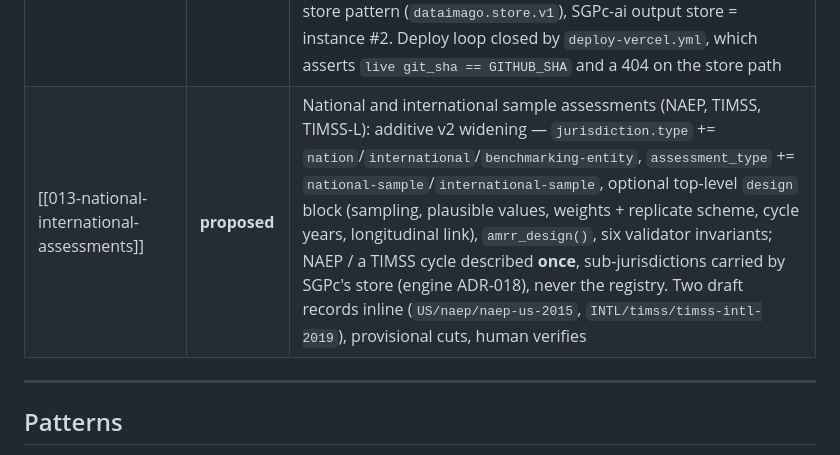
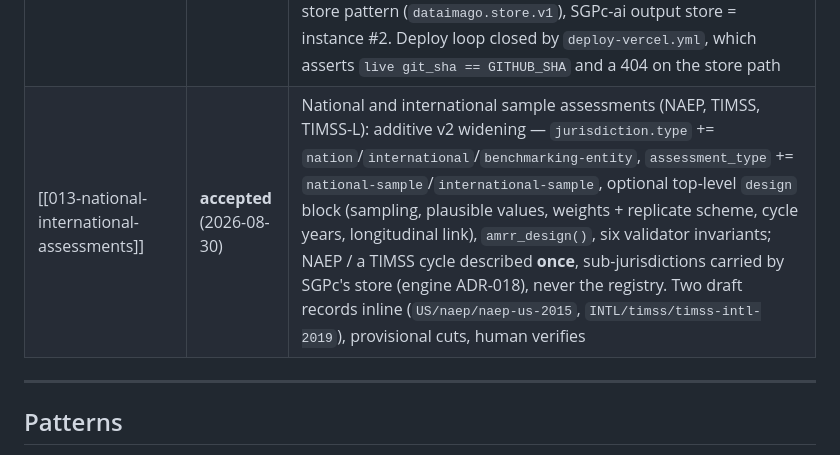
Before and after one commit to CenterForAssessment/assessment-metadata-registry, a Markdown page: wiki/index.md, the part around the change. GitHub-like rendering.

```diff
--- a/wiki/index.md
+++ b/wiki/index.md
@@ -52,7 +52,7 @@ WIDA_IN is the v2 dogfood corpus.
 | [[010-config-view-reconciliation]] | **accepted** | Reconcile the colleague's `amr.assessment_config.v1`: additive v2 refinements (`proficient_from`, `verified_by`, EOC `"eoc"` cut key) + the compact config shape as an `amrr` projection (`as_config`/`read_config`, `build/config/`, site Config view) — not a canonical re-model |
 | [[011-remote-sha-pinning]] | **accepted** | Reproducible remote consumption (`amrr` 0.5.0): `get_metadata(registry = "github://owner/repo", ref = <SHA>)` reads canonical Tier A sidecars raw-by-SHA from GitHub (git-trees + raw content, byte-immutable), no checkout — resolves the deferred remote-pinning open item; derived-URL mode remains for convenience/latest only |
 | [[012-query-api-mcp-backend]] | **accepted** (rev 3) | Read-only **query contract** + MCP backend (Tier C, `serve/`): host-agnostic contract (immutable `registry.sqlite`, SELECT-only guard, SHA-stamped envelope, dual REST+MCP with 5 read-only tools); Datasette as the local/CI authoring–exploration engine; **serverless-first** deployment tiers. **Tier 1 delivered 2026-07-09** — live at `assessment-metadata-registry.vercel.app` (+ `/mcp`), 22/22 smoke green on-platform, stateless streamable-http MCP proven; `node:sqlite` (no native addon); VPS+Caddy Datasette retained as opt-in Tier 2. Convenience/latest + SHA-stamped, **not** the reproducibility pin; registry = instance #1 of the dataimago data-store pattern (`dataimago.store.v1`), SGPc-ai output store = instance #2. Deploy loop closed by `deploy-vercel.yml`, which asserts `live git_sha == GITHUB_SHA` and a 404 on the store path |
-| [[013-national-international-assessments]] | **proposed** | National and international sample assessments (NAEP, TIMSS, TIMSS-L): additive v2 widening — `jurisdiction.type` += `nation`/`international`/`benchmarking-entity`, `assessment_type` += `national-sample`/`international-sample`, optional top-level `design` block (sampling, plausible values, weights + replicate scheme, cycle years, longitudinal link), `amrr_design()`, six validator invariants; NAEP / a TIMSS cycle described **once**, sub-jurisdictions carried by SGPc's store (engine ADR-018), never the registry. Two draft records inline (`US/naep/naep-us-2015`, `INTL/timss/timss-intl-2019`), provisional cuts, human verifies |
+| [[013-national-international-assessments]] | **accepted** (2026-08-30) | National and international sample assessments (NAEP, TIMSS, TIMSS-L): additive v2 widening — `jurisdiction.type` += `nation`/`international`/`benchmarking-entity`, `assessment_type` += `national-sample`/`international-sample`, optional top-level `design` block (sampling, plausible values, weights + replicate scheme, cycle years, longitudinal link), `amrr_design()`, six validator invariants; NAEP / a TIMSS cycle described **once**, sub-jurisdictions carried by SGPc's store (engine ADR-018), never the registry. Two draft records inline (`US/naep/naep-us-2015`, `INTL/timss/timss-intl-2019`), provisional cuts, human verifies |
 
 ---
 
```
Also changed, not shown: wiki/decisions/013-national-international-assessments.md (+2 -2 lines), wiki/log.md (+11 -0 lines).
